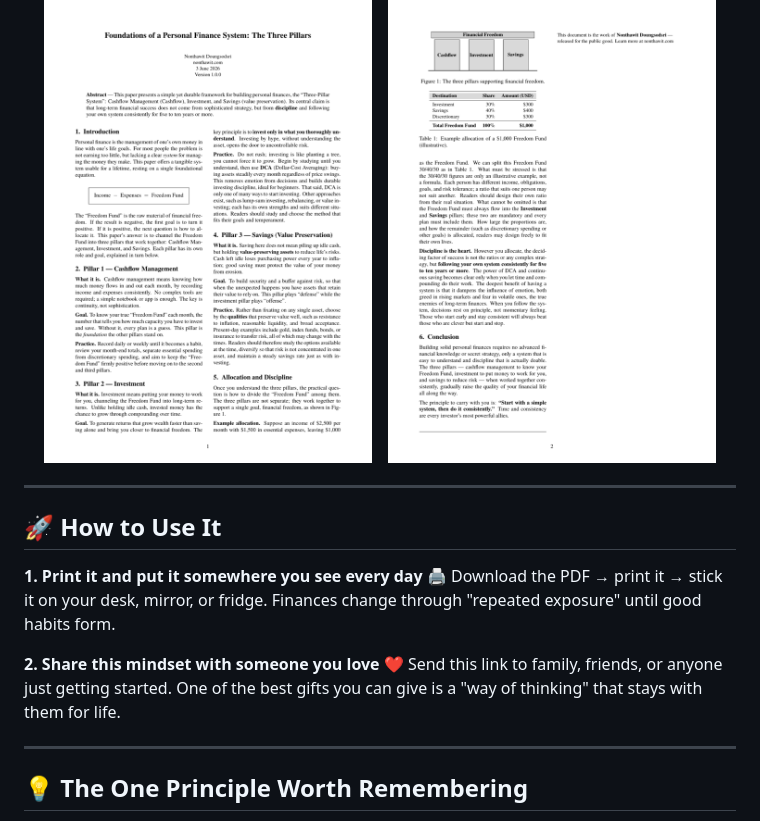
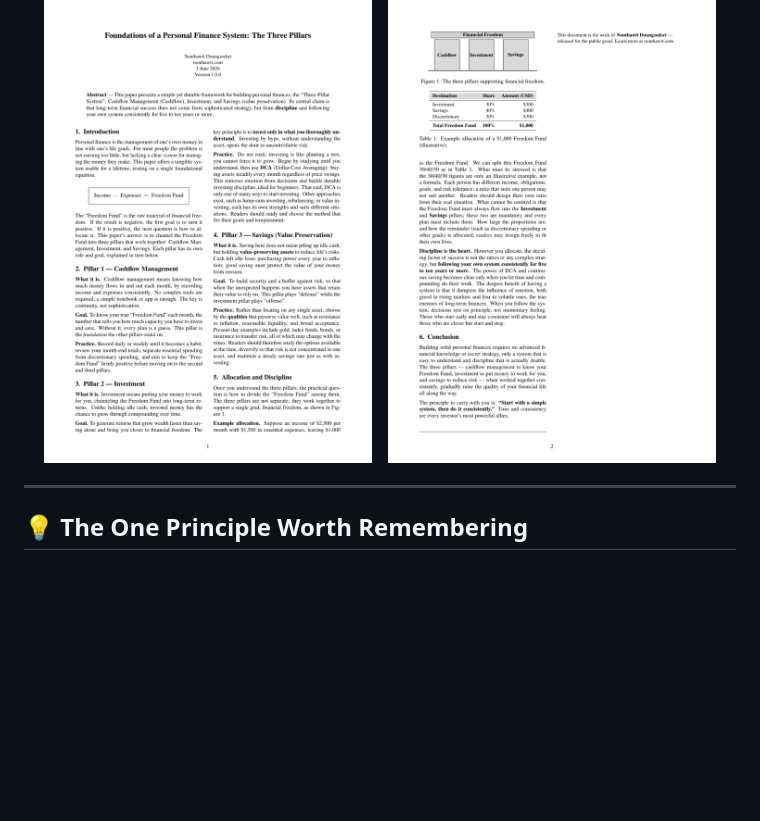
Before and after one commit to nontravis/personal-finance-whitepaper, a Markdown page: README.md, the part around one of its changes. Drawn GitHub-style; blank space fills up the shorter version.

```diff
--- a/README.md
+++ b/README.md
@@ -172,18 +153,6 @@ Choose your language — each file is a print-ready PDF:
 &nbsp;&nbsp;
 <img src="readme/assets/cover-en-page2.png" width="46%" alt="Page 2" />
 </div>
-
----
-
-## 🚀 How to Use It
-
-**1. Print it and put it somewhere you see every day** 🖨️
-Download the PDF → print it → stick it on your desk, mirror, or fridge.
-Finances change through "repeated exposure" until good habits form.
-
-**2. Share this mindset with someone you love** ❤️
-Send this link to family, friends, or anyone just getting started.
-One of the best gifts you can give is a "way of thinking" that stays with them for life.
 
 ---
 
```
Also changed, not shown: other parts of README.md (+21 -40 lines).
